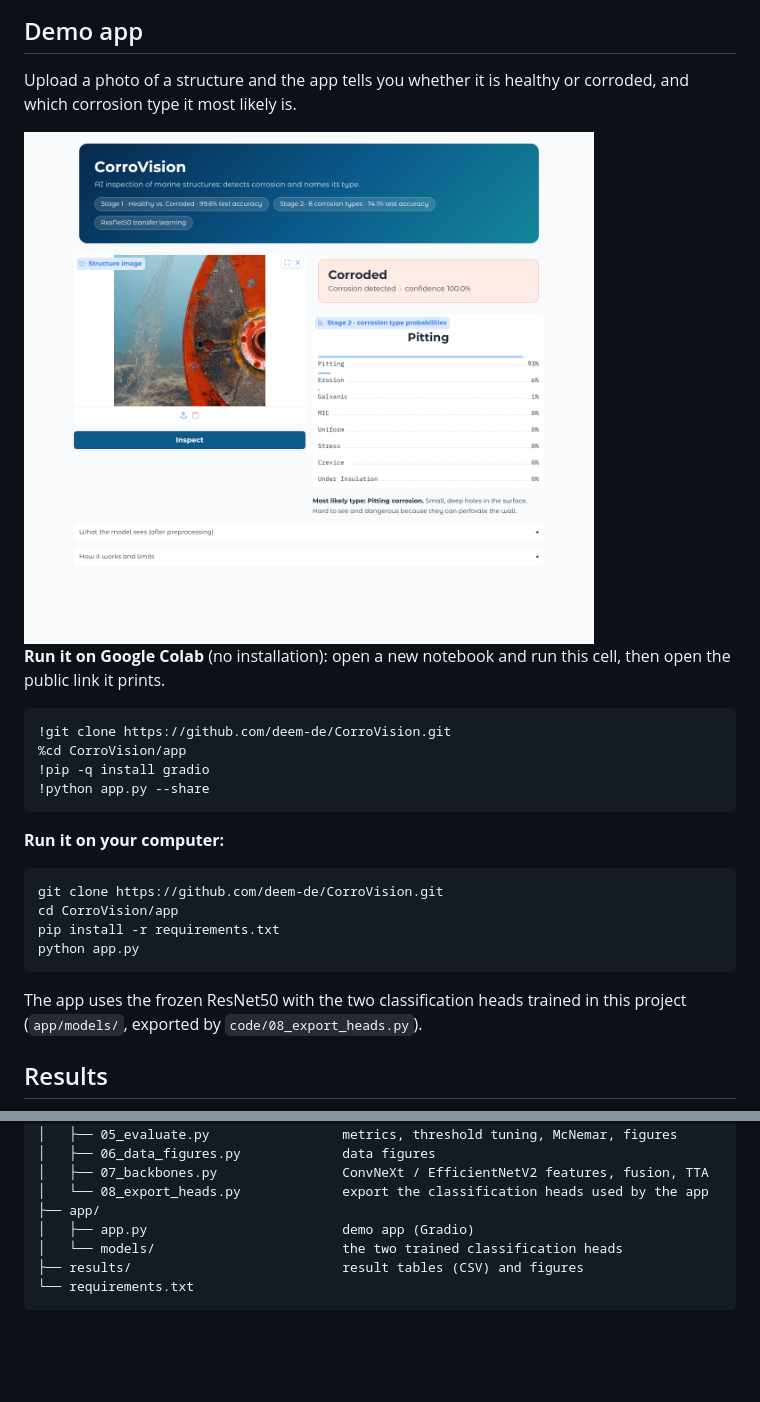
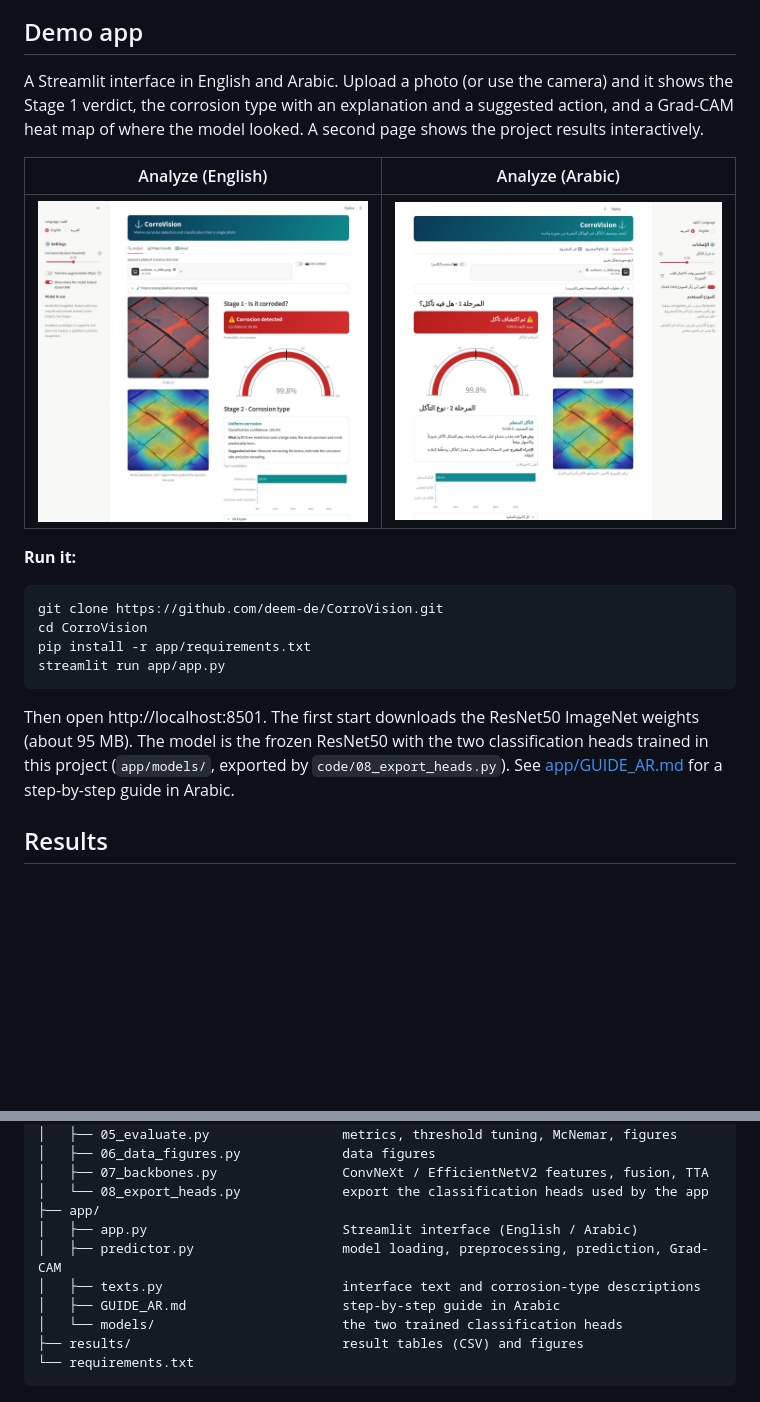
Before and after one commit to deem-de/CorroVision, a Markdown page: README.md, 2 parts joined by grey strips. Rendered like a GitHub page; pictures changed too: docs/app_ar.jpg (added), docs/app_demo.png (deleted), docs/app_en.jpg (added); blank space fills up the shorter version.

Commit message:
Replace demo with bilingual Streamlit interface (Grad-CAM, results page, Arabic guide)

````diff
--- a/README.md
+++ b/README.md
@@ -39,32 +39,27 @@ flowchart LR
 
 ## Demo app
 
-Upload a photo of a structure and the app tells you whether it is healthy or corroded, and which
-corrosion type it most likely is.
+A Streamlit interface in English and Arabic. Upload a photo (or use the camera) and it shows the Stage 1
+verdict, the corrosion type with an explanation and a suggested action, and a Grad-CAM heat map of where
+the model looked. A second page shows the project results interactively.
 
-<img src="docs/app_demo.png" alt="CorroVision demo app" width="80%">
+| Analyze (English) | Analyze (Arabic) |
+| :---: | :---: |
+| <img src="docs/app_en.jpg" width="100%"> | <img src="docs/app_ar.jpg" width="100%"> |
 
-**Run it on Google Colab** (no installation): open a new notebook and run this cell, then open the
-public link it prints.
-
-```python
-!git clone https://github.com/deem-de/CorroVision.git
-%cd CorroVision/app
-!pip -q install gradio
-!python app.py --share
-```
-
-**Run it on your computer:**
+**Run it:**
 
 ```bash
 git clone https://github.com/deem-de/CorroVision.git
-cd CorroVision/app
-pip install -r requirements.txt
-python app.py
+cd CorroVision
+pip install -r app/requirements.txt
+streamlit run app/app.py
 ```
 
-The app uses the frozen ResNet50 with the two classification heads trained in this project
-(`app/models/`, exported by `code/08_export_heads.py`).
+Then open http://localhost:8501. The first start downloads the ResNet50 ImageNet weights (about 95 MB).
+The model is the frozen ResNet50 with the two classification heads trained in this project
+(`app/models/`, exported by `code/08_export_heads.py`). See [app/GUIDE_AR.md](app/GUIDE_AR.md) for a
+step-by-step guide in Arabic.
 
 ## Results
 
@@ -180,7 +175,10 @@ CorroVision/
 │   ├── 07_backbones.py                ConvNeXt / EfficientNetV2 features, fusion, TTA
 │   └── 08_export_heads.py             export the classification heads used by the app
 ├── app/
-│   ├── app.py                         demo app (Gradio)
+│   ├── app.py                         Streamlit interface (English / Arabic)
+│   ├── predictor.py                   model loading, preprocessing, prediction, Grad-CAM
+│   ├── texts.py                       interface text and corrosion-type descriptions
+│   ├── GUIDE_AR.md                    step-by-step guide in Arabic
 │   └── models/                        the two trained classification heads
 ├── results/                           result tables (CSV) and figures
 └── requirements.txt
````
Also changed, not shown: app/GUIDE_AR.md (added, +103 -0 lines), docs/app_results.jpg (added), 4 other files.
